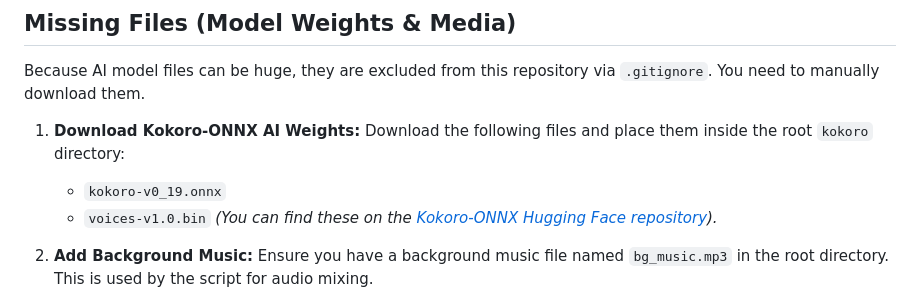
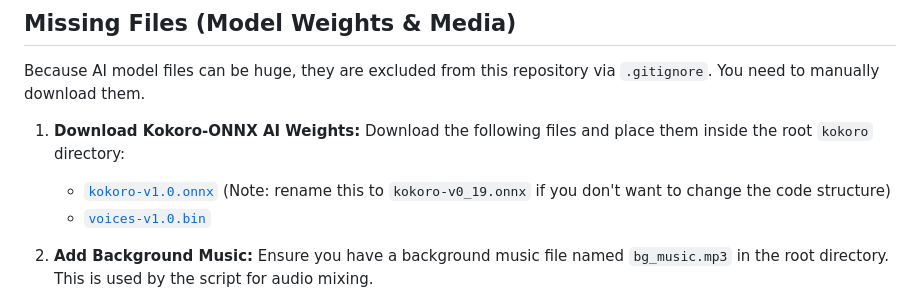
Before and after one commit to iamadoctorforreal/Video-Generator-Workflow, a Markdown page: README.md, the part around the change. GitHub-like rendering.

Commit message:
Add direct download links for ONNX and bin models

```diff
--- a/README.md
+++ b/README.md
@@ -39,9 +39,8 @@ Because AI model files can be huge, they are excluded from this repository via `
 
 1. **Download Kokoro-ONNX AI Weights:**
    Download the following files and place them inside the root `kokoro` directory:
-   - `kokoro-v0_19.onnx`
-   - `voices-v1.0.bin`
-   *(You can find these on the [Kokoro-ONNX Hugging Face repository](https://huggingface.co/hexgrad/Kokoro-82M/tree/main)).*
+   - [`kokoro-v1.0.onnx`](https://github.com/thewh1teagle/kokoro-onnx/releases/download/model-files-v1.0/kokoro-v1.0.onnx) (Note: rename this to `kokoro-v0_19.onnx` if you don't want to change the code structure)
+   - [`voices-v1.0.bin`](https://github.com/thewh1teagle/kokoro-onnx/releases/download/model-files-v1.0/voices-v1.0.bin)
 
 2. **Add Background Music:**
    Ensure you have a background music file named `bg_music.mp3` in the root directory. This is used by the script for audio mixing.
```
